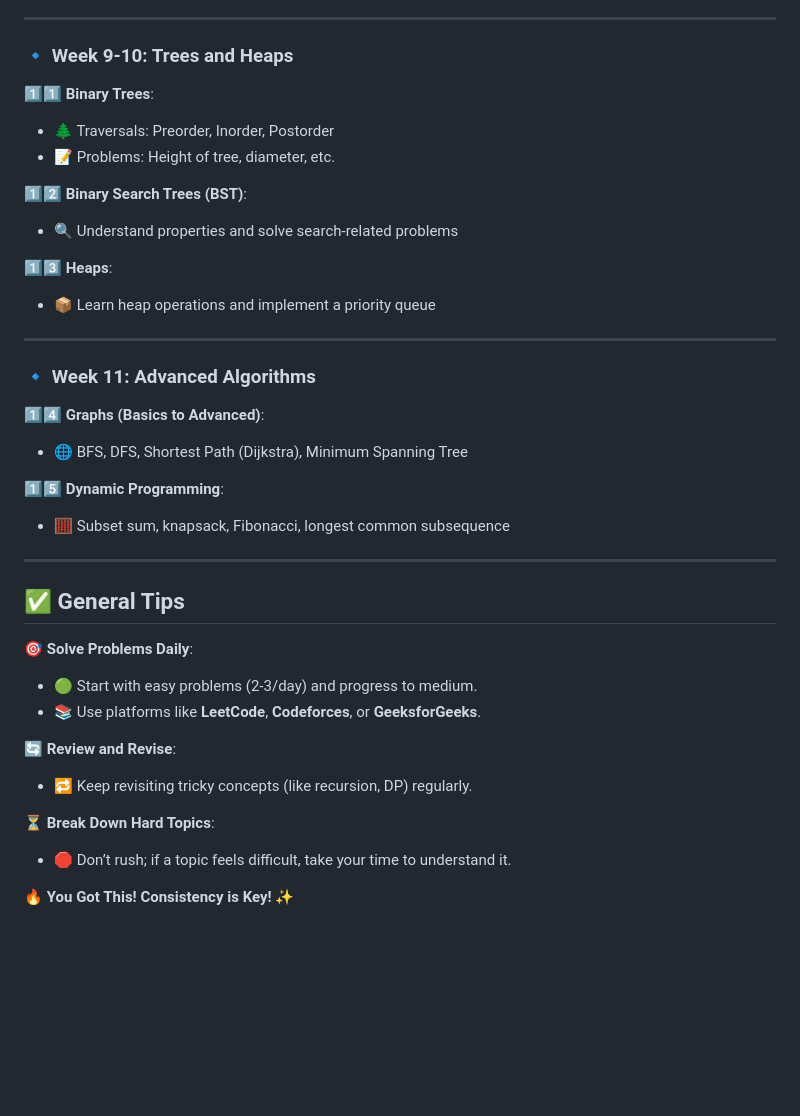
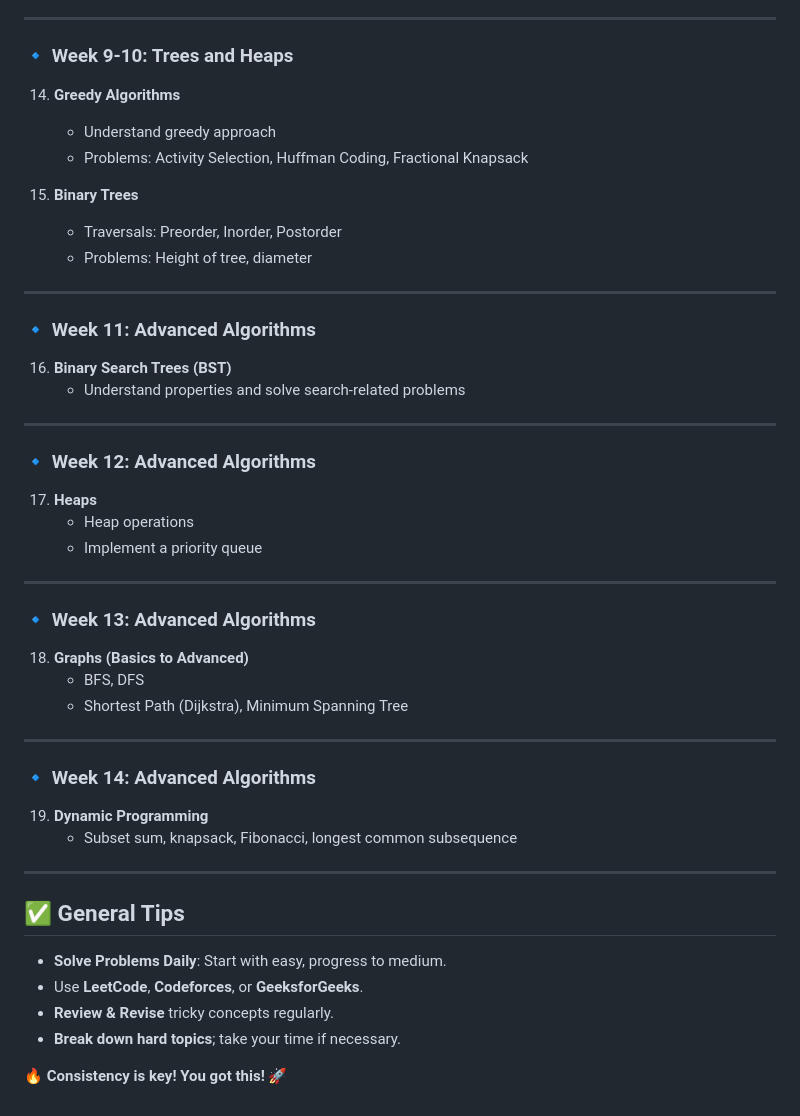
Before and after one commit to DevendraMane/DSA_CODE, a Markdown page: README.md, the part around the change printed below. Rendered like a GitHub page; blank space fills up the shorter version.

```diff
--- a/README.md
+++ b/README.md
@@ -64,37 +76,46 @@
 
 ---
 
-### 🔹 Week 9-10: Trees and Heaps
-1️⃣1️⃣ **Binary Trees**:
-- 🌲 Traversals: Preorder, Inorder, Postorder
-- 📝 Problems: Height of tree, diameter, etc.
+### 🔹 **Week 9-10: Trees and Heaps**
+14. **Greedy Algorithms**
+    - Understand greedy approach
+    - Problems: Activity Selection, Huffman Coding, Fractional Knapsack
 
-1️⃣2️⃣ **Binary Search Trees (BST)**:
-- 🔍 Understand properties and solve search-related problems
+15. **Binary Trees**
+    - Traversals: Preorder, Inorder, Postorder
+    - Problems: Height of tree, diameter
 
-1️⃣3️⃣ **Heaps**:
-- 📦 Learn heap operations and implement a priority queue
 
 ---
 
-### 🔹 Week 11: Advanced Algorithms
-1️⃣4️⃣ **Graphs (Basics to Advanced)**:
-- 🌐 BFS, DFS, Shortest Path (Dijkstra), Minimum Spanning Tree
+### 🔹 **Week 11: Advanced Algorithms**
 
-1️⃣5️⃣ **Dynamic Programming**:
-- 🧮 Subset sum, knapsack, Fibonacci, longest common subsequence
+16. **Binary Search Trees (BST)**
+    - Understand properties and solve search-related problems
 
 ---
 
+### 🔹 **Week 12: Advanced Algorithms**
+17. **Heaps**
+    - Heap operations
+    - Implement a priority queue
+---
+
+### 🔹 **Week 13: Advanced Algorithms**
+18. **Graphs (Basics to Advanced)**
+    - BFS, DFS
+    - Shortest Path (Dijkstra), Minimum Spanning Tree
+---
+
+### 🔹 **Week 14: Advanced Algorithms**
+19. **Dynamic Programming**
+    - Subset sum, knapsack, Fibonacci, longest common subsequence
+---
+
 ## ✅ General Tips
-🎯 **Solve Problems Daily**:
-- 🟢 Start with easy problems (2-3/day) and progress to medium.
-- 📚 Use platforms like **LeetCode**, **Codeforces**, or **GeeksforGeeks**.
+- **Solve Problems Daily**: Start with easy, progress to medium.
+- Use **LeetCode**, **Codeforces**, or **GeeksforGeeks**.
+- **Review & Revise** tricky concepts regularly.
+- **Break down hard topics**; take your time if necessary.
 
-🔄 **Review and Revise**:
-- 🔁 Keep revisiting tricky concepts (like recursion, DP) regularly.
-
-⏳ **Break Down Hard Topics**:
-- 🛑 Don’t rush; if a topic feels difficult, take your time to understand it.
-
-🔥 **You Got This! Consistency is Key!** ✨
+🔥 **Consistency is key! You got this!** 🚀
```
Also changed, not shown: other parts of README.md (+48 -36 lines).
